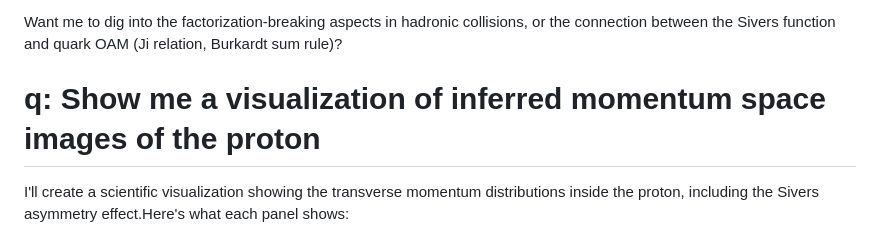
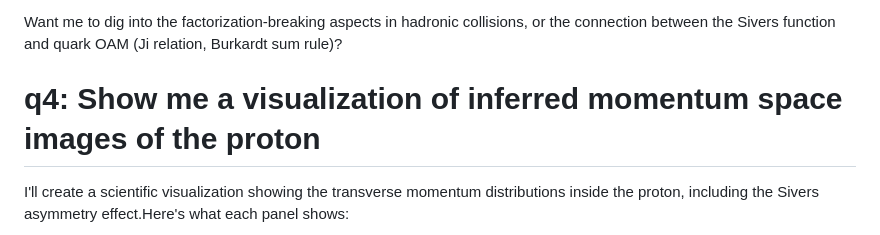
Before and after one commit to matplo/playground, a Markdown page: q2c/README.md, the part around the change. Rendered like a GitHub page.

Commit message:
Update question identifier in README.md

```diff
--- a/q2c/README.md
+++ b/q2c/README.md
@@ -125,7 +125,7 @@ The honest summary: **the sign change is supported but not yet definitively prov
 
 Want me to dig into the factorization-breaking aspects in hadronic collisions, or the connection between the Sivers function and quark OAM (Ji relation, Burkardt sum rule)?
 
-# q: Show me a visualization of inferred momentum space images of the proton
+# q4: Show me a visualization of inferred momentum space images of the proton
 
 I'll create a scientific visualization showing the transverse momentum distributions inside the proton, including the Sivers asymmetry effect.Here's what each panel shows:
 
```
